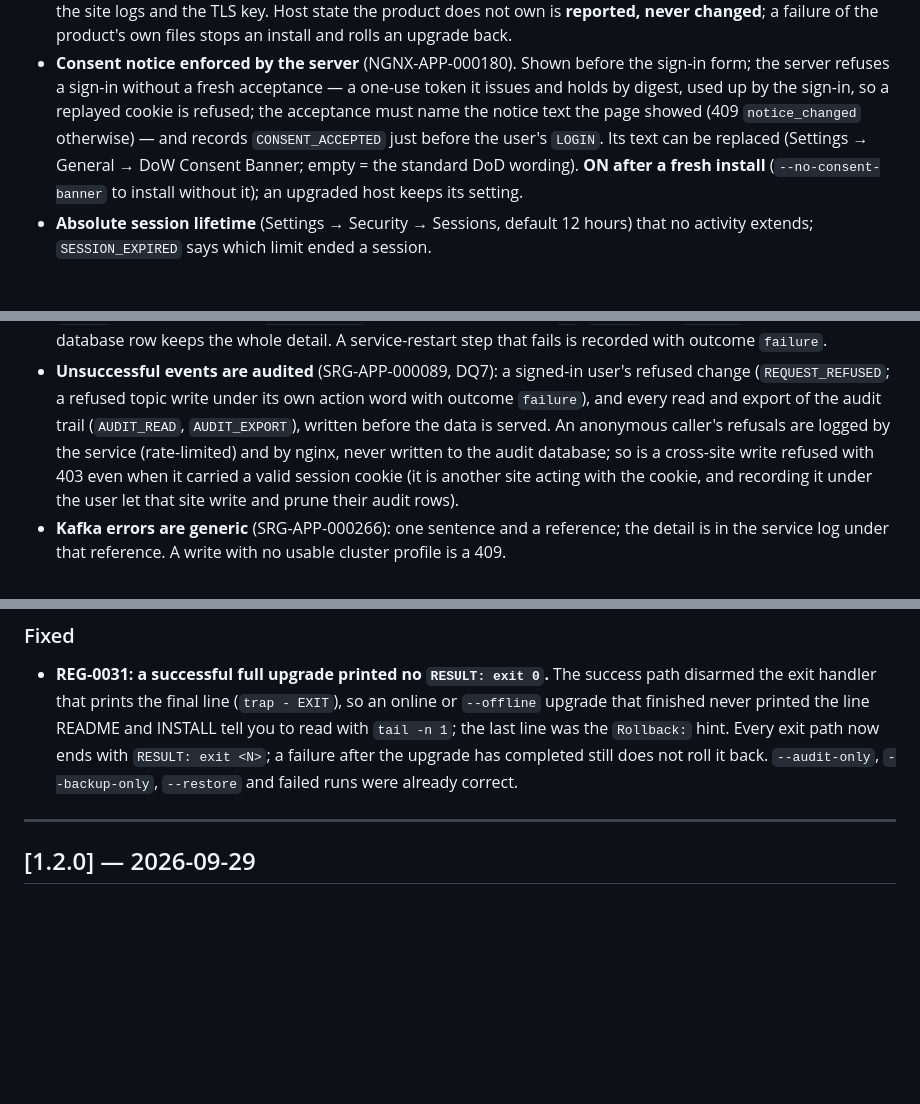
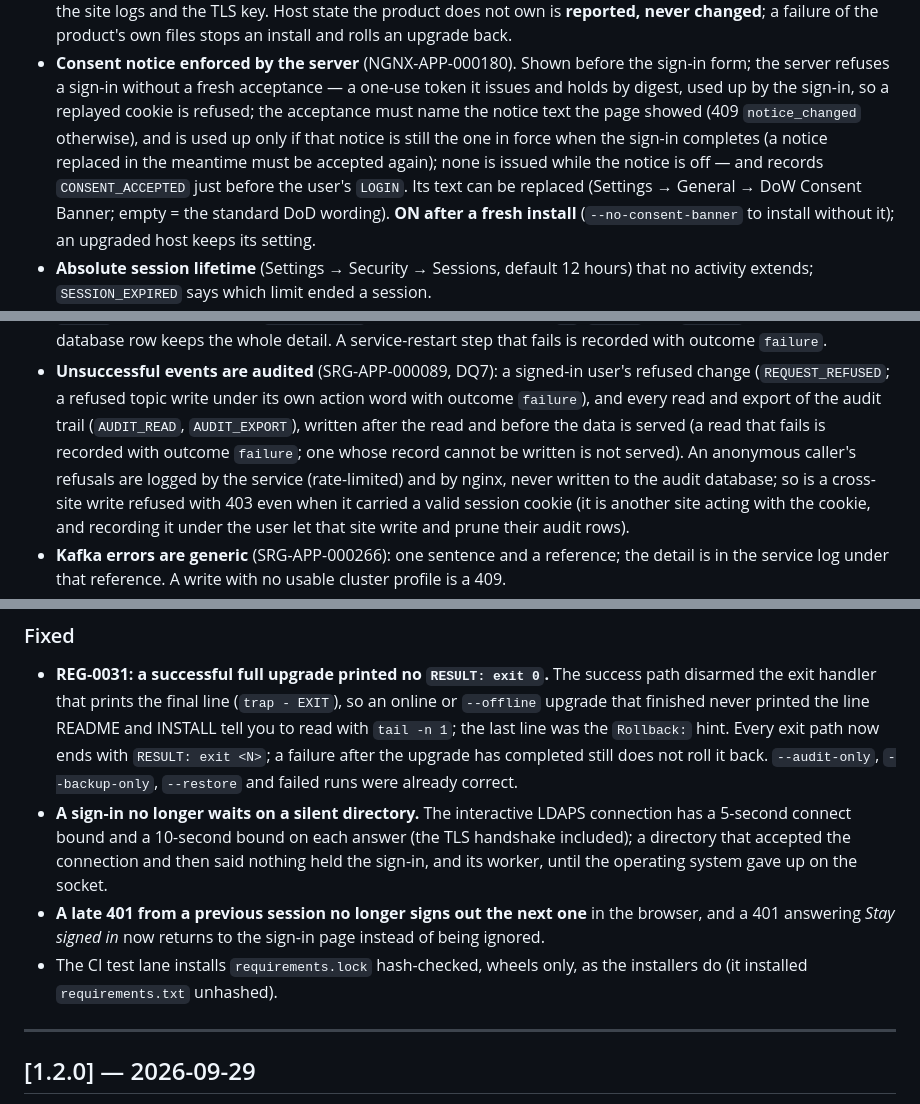
Before and after one commit to ymxplusb/Topic-Manager, a Markdown page: CHANGELOG.md, 3 parts joined by grey strips. GitHub-like rendering; blank space fills up the shorter version.

```diff
--- a/CHANGELOG.md
+++ b/CHANGELOG.md
@@ -34,7 +34,9 @@ reads the CSV, sees two new fields at the END.
 - **Consent notice enforced by the server** (NGNX-APP-000180). Shown before the sign-in form;
   the server refuses a sign-in without a fresh acceptance — a one-use token it issues and holds
   by digest, used up by the sign-in, so a replayed cookie is refused; the acceptance must name
-  the notice text the page showed (409 `notice_changed` otherwise) — and records `CONSENT_ACCEPTED` just
+  the notice text the page showed (409 `notice_changed` otherwise), and is used up only if that
+  notice is still the one in force when the sign-in completes (a notice replaced in the
+  meantime must be accepted again); none is issued while the notice is off — and records `CONSENT_ACCEPTED` just
   before the user's `LOGIN`. Its text can be replaced (Settings → General → DoW Consent
   Banner; empty = the standard DoD wording). **ON after a fresh install**
   (`--no-consent-banner` to install without it); an upgraded host keeps its setting.
@@ -82,7 +84,8 @@ reads the CSV, sees two new fields at the END.
 - **Unsuccessful events are audited** (SRG-APP-000089, DQ7): a signed-in user's refused change
   (`REQUEST_REFUSED`; a refused topic write under its own action word with outcome
   `failure`), and every read and export of the audit trail (`AUDIT_READ`, `AUDIT_EXPORT`),
-  written before the data is served. An anonymous caller's refusals are logged by the
+  written after the read and before the data is served (a read that fails is recorded with
+  outcome `failure`; one whose record cannot be written is not served). An anonymous caller's refusals are logged by the
   service (rate-limited) and by nginx, never written to the audit database; so is a
   cross-site write refused with 403 even when it carried a valid session cookie (it is another
   site acting with the cookie, and recording it under the user let that site write and prune
@@ -134,6 +137,14 @@ verdict line. No dependency, schema, configuration or host-file change; upgrade
   read with `tail -n 1`; the last line was the `Rollback:` hint. Every exit path now ends with
   `RESULT: exit <N>`; a failure after the upgrade has completed still does not roll it back.
   `--audit-only`, `--backup-only`, `--restore` and failed runs were already correct.
+- **A sign-in no longer waits on a silent directory.** The interactive LDAPS connection has a
+  5-second connect bound and a 10-second bound on each answer (the TLS handshake included); a
+  directory that accepted the connection and then said nothing held the sign-in, and its
+  worker, until the operating system gave up on the socket.
+- **A late 401 from a previous session no longer signs out the next one** in the browser, and a
+  401 answering *Stay signed in* now returns to the sign-in page instead of being ignored.
+- The CI test lane installs `requirements.lock` hash-checked, wheels only, as the installers do
+  (it installed `requirements.txt` unhashed).
 
 ---
 
```
Also changed, not shown: README.md (+12 -0 lines), install/README.md (+3 -0 lines).
